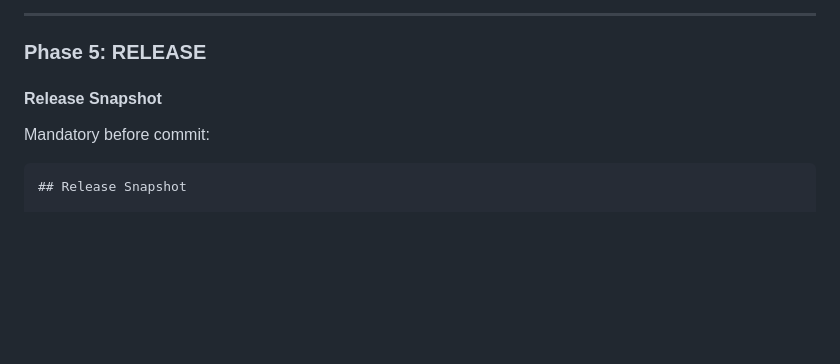
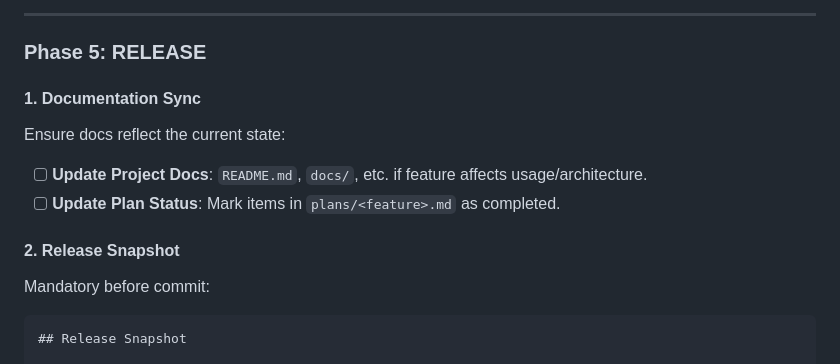
Before and after one commit to keeponfirst/keeponfirst-agentic-workflow-starter, a Markdown page: skills/keeponfirst-agentic-workflow/SKILL.md, the part around the change. Rendered like a GitHub page; blank space fills up the shorter version.

````diff
--- a/skills/keeponfirst-agentic-workflow/SKILL.md
+++ b/skills/keeponfirst-agentic-workflow/SKILL.md
@@ -143,7 +143,12 @@ If Phase 2.5 used, explicitly list design artifacts in `jules/tasks/<task>.md` I
 
 ### Phase 5: RELEASE
 
-#### Release Snapshot
+#### 1. Documentation Sync
+Ensure docs reflect the current state:
+- [ ] **Update Project Docs**: `README.md`, `docs/`, etc. if feature affects usage/architecture.
+- [ ] **Update Plan Status**: Mark items in `plans/<feature>.md` as completed.
+
+#### 2. Release Snapshot
 Mandatory before commit:
 
 ```markdown
````
Also changed, not shown: .agent/workflows/workflow.md (+7 -1 lines).
